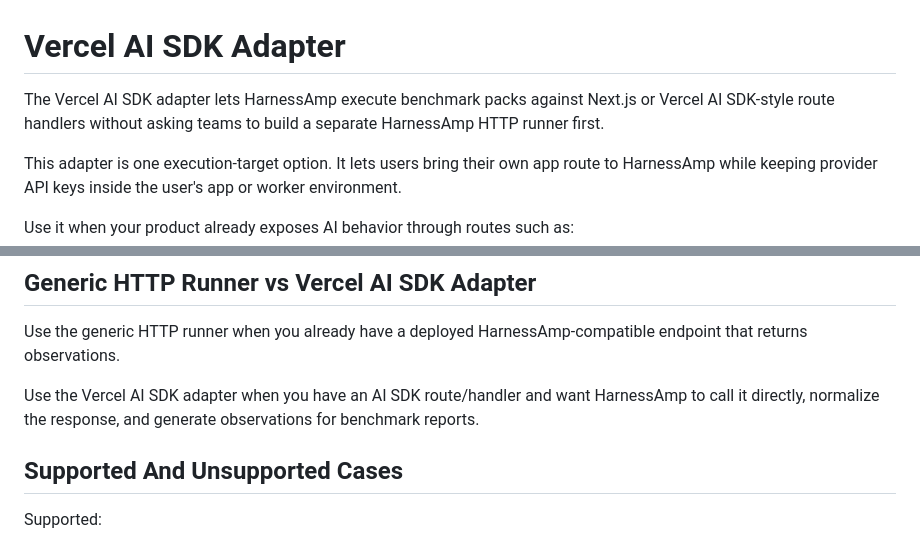
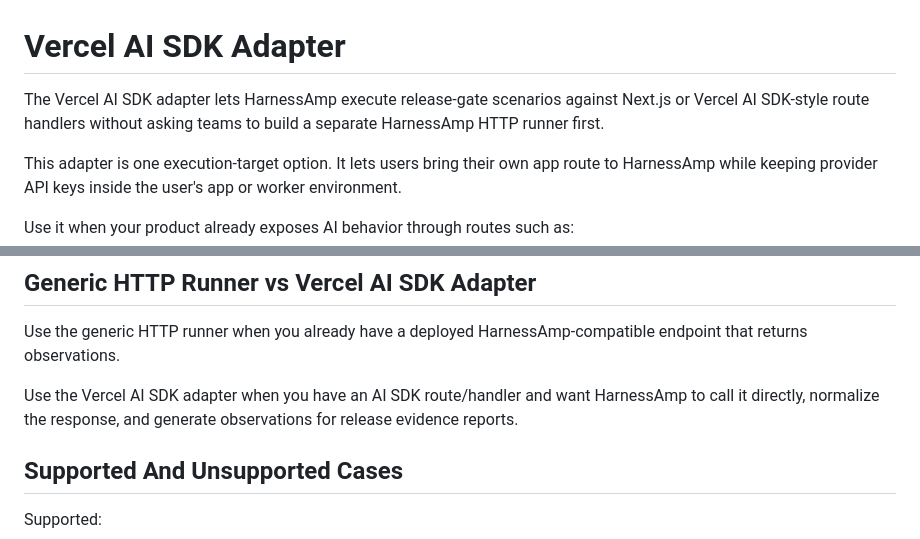
Before and after one commit to dwamenad/HarnessAmp, a Markdown page: docs/adapters/vercel-ai-sdk.md, 2 parts joined by grey strips. Rendered like a GitHub page.

```diff
--- a/docs/adapters/vercel-ai-sdk.md
+++ b/docs/adapters/vercel-ai-sdk.md
@@ -1,6 +1,6 @@
 # Vercel AI SDK Adapter
 
-The Vercel AI SDK adapter lets HarnessAmp execute benchmark packs against Next.js or Vercel AI SDK-style route handlers without asking teams to build a separate HarnessAmp HTTP runner first.
+The Vercel AI SDK adapter lets HarnessAmp execute release-gate scenarios against Next.js or Vercel AI SDK-style route handlers without asking teams to build a separate HarnessAmp HTTP runner first.
 
 This adapter is one execution-target option. It lets users bring their own app route to HarnessAmp while keeping provider API keys inside the user's app or worker environment.
 
@@ -192,7 +192,7 @@ Debug failed worker-backed adapter jobs from:
 
 Use the generic HTTP runner when you already have a deployed HarnessAmp-compatible endpoint that returns observations.
 
-Use the Vercel AI SDK adapter when you have an AI SDK route/handler and want HarnessAmp to call it directly, normalize the response, and generate observations for benchmark reports.
+Use the Vercel AI SDK adapter when you have an AI SDK route/handler and want HarnessAmp to call it directly, normalize the response, and generate observations for release evidence reports.
 
 ## Supported And Unsupported Cases
 
```
Also changed, not shown: docs/adapters/execution-targets.md (+5 -5 lines).
